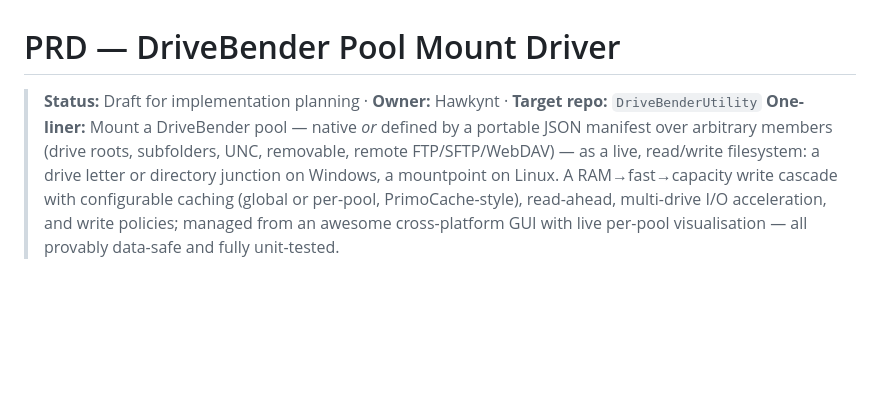
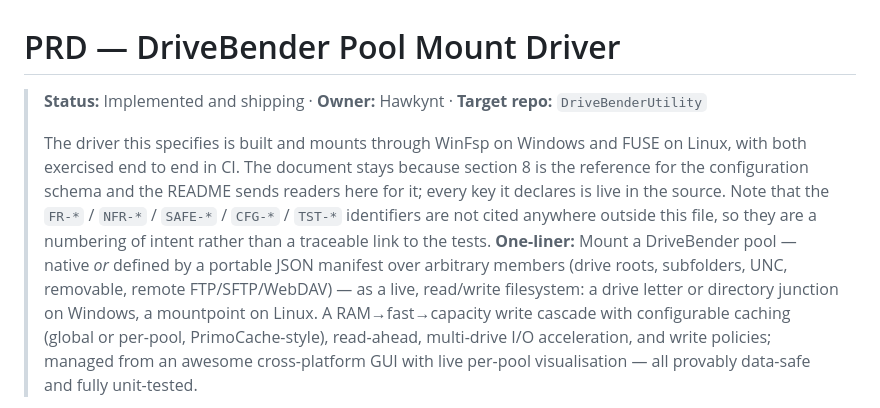
Before and after one commit to Hawkynt/DriveBenderUtility, a Markdown page: docs/PRD-PoolMount-Driver.md, the part around the change. GitHub-like rendering; blank space fills up the shorter version.

Commit message:
* the pool-mount spec says it has been built
Its status line read "Draft for implementation planning" for a driver that
mounts on two platforms and is covered end to end in CI, so a reader taking the
header at its word would think none of it exists yet.

The document stays because section 8 is the configuration-schema reference the
README sends people to, and every key it declares -- minCopiesBeforeAck,
deferWindow, acceptVolatileAck, fsyncIsDurable, cacheHost, memberOverrides among
them -- is live in the source. The header now also records that the FR/NFR/SAFE/
CFG/TST identifiers appear nowhere outside this file, so nobody mistakes them
for a traceable link to the tests.

```diff
--- a/docs/PRD-PoolMount-Driver.md
+++ b/docs/PRD-PoolMount-Driver.md
@@ -1,6 +1,13 @@
 # PRD — DriveBender Pool Mount Driver
 
-> **Status:** Draft for implementation planning · **Owner:** Hawkynt · **Target repo:** `DriveBenderUtility`
+> **Status:** Implemented and shipping · **Owner:** Hawkynt · **Target repo:** `DriveBenderUtility`
+>
+> The driver this specifies is built and mounts through WinFsp on Windows and FUSE on Linux,
+> with both exercised end to end in CI. The document stays because section 8 is the reference
+> for the configuration schema and the README sends readers here for it; every key it declares
+> is live in the source. Note that the `FR-*` / `NFR-*` / `SAFE-*` / `CFG-*` / `TST-*`
+> identifiers are not cited anywhere outside this file, so they are a numbering of intent
+> rather than a traceable link to the tests.
 > **One-liner:** Mount a DriveBender pool — native *or* defined by a portable JSON manifest over arbitrary members (drive roots, subfolders, UNC, removable, remote FTP/SFTP/WebDAV) — as a live, read/write filesystem: a drive letter or directory junction on Windows, a mountpoint on Linux. A RAM→fast→capacity write cascade with configurable caching (global or per-pool, PrimoCache-style), read-ahead, multi-drive I/O acceleration, and write policies; managed from an awesome cross-platform GUI with live per-pool visualisation — all provably data-safe and fully unit-tested.
 
 This document is the authoritative product & engineering spec. It is written to be
```
